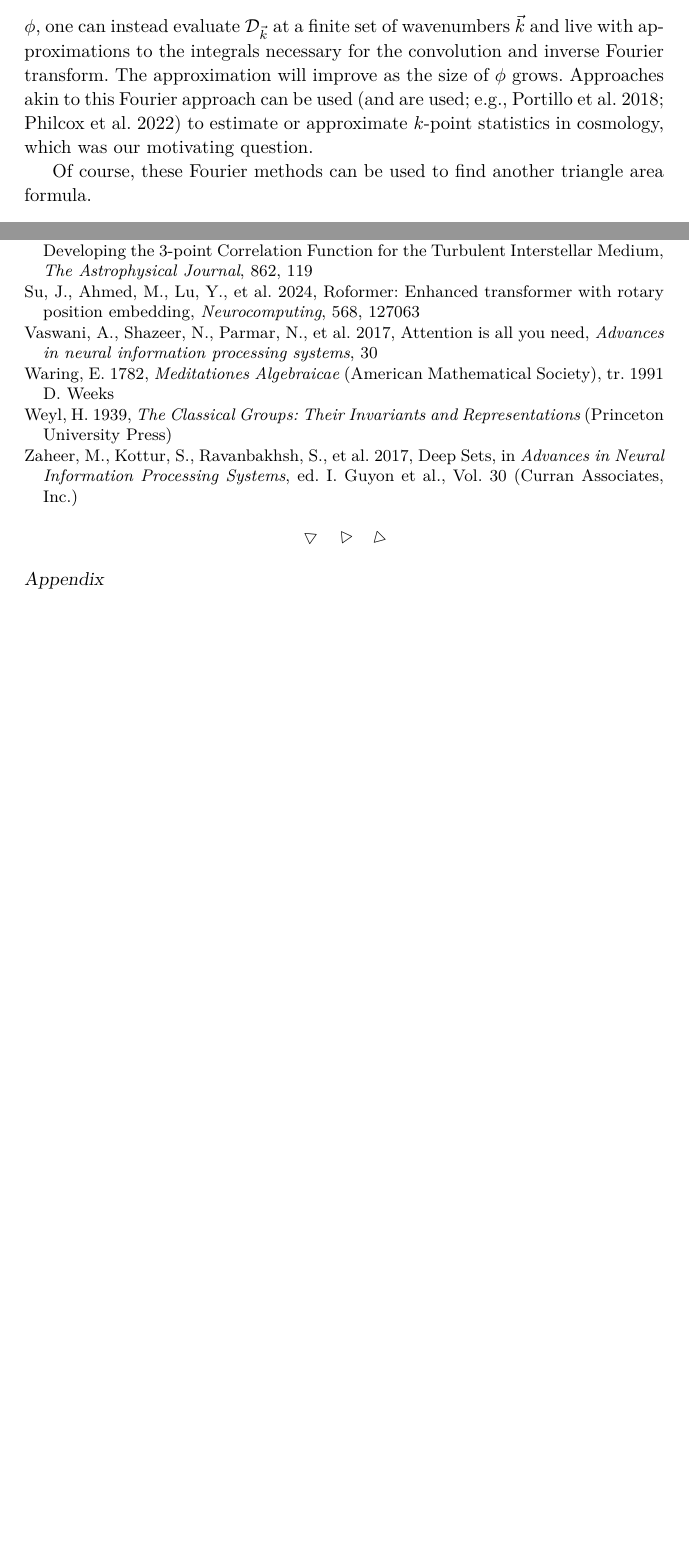
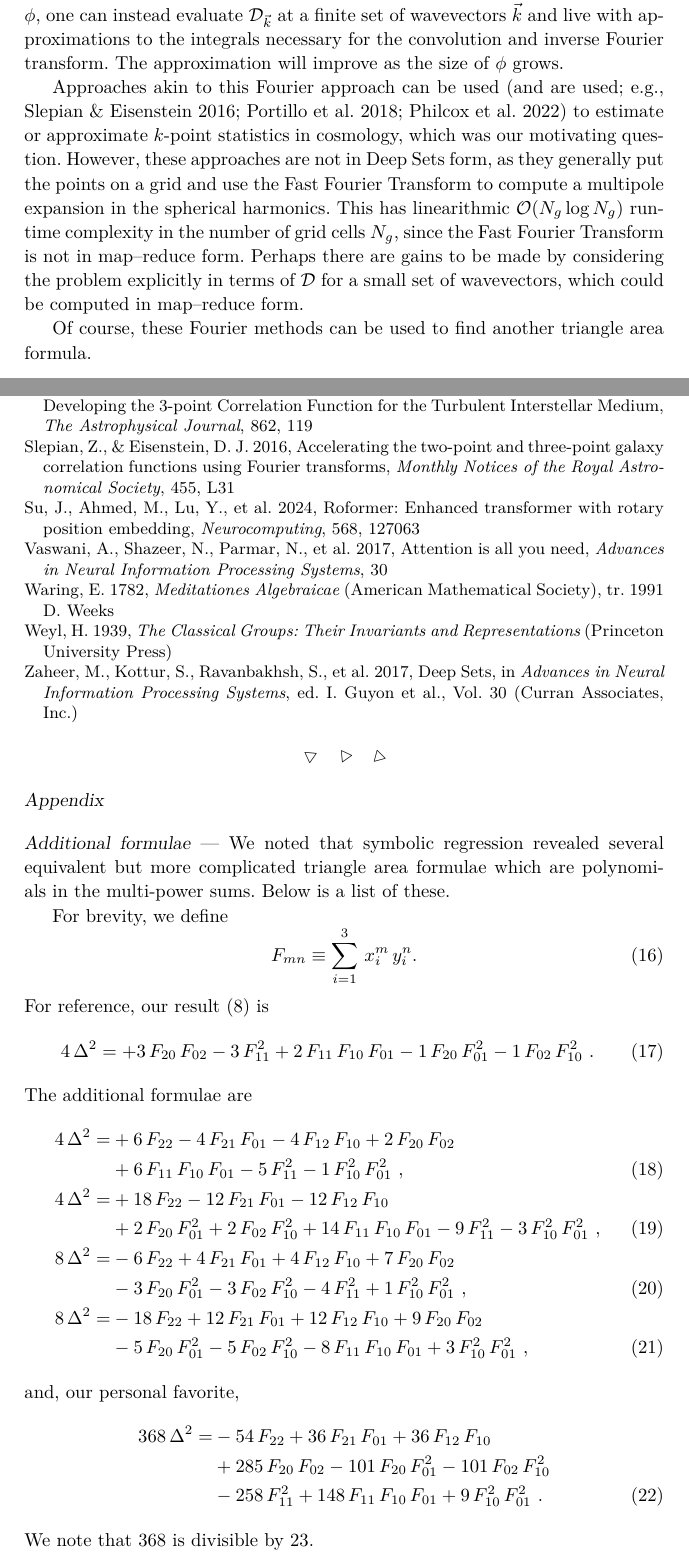
Before and after one commit to davidwhogg/TriangleAreas, a LaTeX document (paper/main.tex, which reads paper/aasjournal.bst, paper/main.bib): two parts of pages 6 and 7 of 10 before the commit and two parts of pages 6 and 8 of 11 after it, joined at a grey line, cut so that both start at the same text, the shorter picture padded with empty space. Compiled offline with pdfLaTeX.

Commit message:
as submitted to arXiv for April 1

```diff
--- a/paper/aasjournal.bst
+++ b/paper/aasjournal.bst
@@ -707,7 +707,7 @@ FUNCTION {format.eprint}
         %{ archivePrefix "arXiv" =
         %{new.block "\doarXiv{" eprint * "}" * }
         %{new.block "\doeprint{" eprint * "}" * }
-        if$}
+        %if$}
       if$
     }
   if$
--- a/paper/main.bib
+++ b/paper/main.bib
@@ -213,3 +213,11 @@ archivePrefix = {arXiv},
   publisher = {Pergamon Press}
 }
 
+@ARTICLE{SlepianEisenstein2016,
+       author = {{Slepian}, Zachary and {Eisenstein}, Daniel J.},
+        title = "{Accelerating the two-point and three-point galaxy correlation functions using Fourier transforms}",
+      journal = {Monthly Notices of the Royal Astronomical Society},
+     keywords = {methods: data analysis, methods: statistical, large-scale structure of Universe, Astrophysics - Cosmology and Nongalactic Astrophysics},
+         year = 2016,
+        month = jan,
+       volume = {455},
--- a/paper/main.tex
+++ b/paper/main.tex
@@ -20,7 +14,7 @@
 \usepackage[hidelinks]{hyperref}
 \usepackage[utf8]{inputenc}
 \usepackage[T1]{fontenc}
-\usepackage{amsmath,amsfonts,lmodern,mathtools,nameref,setspace,tikz,titlesec}
+\usepackage{amsmath,amsfonts,lmodern,mathtools,nameref,natbib,setspace,tikz,titlesec}
 \usetikzlibrary{angles,calc,quotes}
 
 % page typesetting issues
@@ -45,7 +39,6 @@
 % \markboth{foo}{\scshape hainje et al. / useless formula for the area of a triangle}
 
 % bibliography issues
-\usepackage{aas_macros,natbib}
 \bibliographystyle{aasjournal}
 \setcitestyle{aysep={}}
 \setlength{\bibsep}{0pt plus 0.3ex}
@@ -239,7 +231,7 @@ Specifically, for a system of $N$ point particles with masses $m_i$ at positions
 \label{eq:EnergyNaive}
     U = -G \, \sum_{i=1}^{N} \sum_{j=i+1}^{N} \frac{m_i \, m_j}{\abs{\vec{r}_i - \vec{r}_j}} ~.
 \end{equation}
-This is explicitly permutation invariant since it involves a sum without repeats over all pairs of particles, but it is not in Deep Sets form \eqref{eq:DeepSets} because it involves a double sum (with $N^2$ computational scaling) of quantities computed from pairs of particles.
+This is explicitly permutation invariant since it involves a sum without repeats over all pairs of particles, but it is not in Deep Sets form \eqref{eq:DeepSets} because it involves a double sum---with $\mathcal{O}(N^2)$ computational scaling---of quantities computed from pairs of particles.
 
 Further, and important to our own motivations, cosmological clustering statistics such as
 the correlation function \citep{Peebles1973},
@@ -249,19 +241,19 @@ the bispectrum \citep{FrySeldner1982},
 and higher-order statistics \citep{Peebles1980book}
 used for precision measurement in cosmology \citep[e.g.,][]{Eisenstein+2005BAO,Planck18PNG,Planck18Inflation,Cabass+2022}
 are all permutation-invariant.
-Calculating these statistics na\"ively involves loops over all $k$-tuplets of points, which is not only inconsistent with Deep Sets form, but also has a runtime that scales as $N^k$, where $N$ the number of points in the set.
+Calculating these statistics na\"ively involves loops over all $k$-tuplets of points, which is not only inconsistent with Deep Sets form, but also has a runtime complexity of $\mathcal{O}(N^k)$, where $N$ is the number of points in the set.
 
 Because all these (computationally expensive) statistics are permutation-invariant, it must be possible to write them in Deep Sets form.
-At the same time, Deep Sets form \eqref{eq:DeepSets} looks like it is computable in linear time.
+At the same time, Deep Sets form \eqref{eq:DeepSets} looks like it is computable in linear $\mathcal{O}(N)$ time.
 What resolves this discrepancy?
 The resolution must be either that $\phi$ has a dimensionality that effectively grows with $N$, or else that the complexity of $\rho$ effectively grows with $N$.
-Still, these time complexities may be better than the $N^k$ runtime of na\"ive implementations.
+Still, these time complexities may be better than the $\mathcal{O}(N^k)$ runtime of na\"ive implementations.
 
 Even if $\phi$ and $\rho$ grow rapidly with $N$, it might be that Deep Sets form \eqref{eq:DeepSets} delivers a computational advantage in that it is explicitly in map--reduce form.
 Map--reduce is a model for parallelizing and distributing a calculation over a large dataset \citep{DeanGhemawat2008,Lammel2008}.
 In our case, $\phi$ is the ``map'':
 It can be executed independently and asynchronously on each data point.
-The sums are then the ``reduce,'' which can be performed hierarchically across a data center such that the runtime of the sums scales only logarithmically with the number of points.
+The sums are then the ``reduce,'' which can be performed hierarchically across a data center such that the wall-clock runtime of the sums scales only logarithmically $\mathcal{O}(\log N)$ with the number of points.
 (Granted, a triangle will never have more than three points!)
 
 So, there may be benefits to finding Deep Sets forms for problems that depend on permutation-invariant pairs, triplets, or $k$-tuplets of points.
@@ -339,7 +322,7 @@ Being very explicit, it matches \eqref{eq:DeepSets} for $\rho$ and $\phi$ define
     - \frac{1}{4} \, F_{02} \, F_{10}^2~.
     \nonumber
 \end{gather}
-Notice that the runtime is formally linear in the number of points, since $\phi$ and $\rho$ can be considered to have constant time complexity.
+Notice that the runtime is formally linear in the number of points, since $\phi$ and $\rho$ can be considered to have constant $\mathcal{O}(1)$ time complexity.
 However, because the dimensionality of $\phi$ is larger than the number of points, evaluating the triangle area in this way will probably not ever be faster than a loop over pairs of points.
 
 The area of a triangle is not only invariant to permutation, but also to translation, rotation, and reflection.
@@ -380,3 +338,5 @@ Using and extending the code, we also find several generalizations to our formul
+Using and extending the code, we also find several equivalent but more complicated formulae, which are given in the \nameref{sec:appendix}.
+All the additional formulae require a higher-dimensional $\phi$ with higher-order terms like $x_i^2 \, y_i^2$ which are combined in ways that reduce to our result \eqref{eq:result}, indicating that \eqref{eq:result} may be the ``simplest'' such formula.
 
 If the triangle is embedded in a higher-dimensional space with vertex positions given by $\vec{r}_i \in \mathbb{R}^{d}$ for $d \geq 2$, the area of the triangle can be determined by summing in quadrature the areas of the triangles made by all pairs of mutually orthogonal projections of the points:
 \begin{equation}
@@ -486,3 +410,4 @@ The total energy is given in Deep Sets form by
+The total energy is given as a function of $\mathcal{D}$, and thus in Deep Sets form, by
 \begin{align}
     &\phi_{\vec{k}}(m_j, \vec{r}_j)
     =m_j \, e^{-i \, \vec{k} \cdot \vec{r}_j}
@@ -501,10 +426,14 @@ The total energy is given in Deep Sets form by
     \label{eq:EnergyDeepSets}
 \end{align}
 A derivation is given in the \nameref{sec:appendix}.
-In principle this requires $\phi$ to be evaluated at every possible wavenumber $\vec{k}$.
-To avoid making this infinite-dimensional $\phi$, one can instead evaluate $\mathcal{D}_{\vec{k}}$ at a finite set of wavenumbers $\vec{k}$ and live with approximations to the integrals necessary for the convolution and inverse Fourier transform.
+In principle this requires $\phi$ to be evaluated at every possible wavevector $\vec{k}$.
+To avoid making this infinite-dimensional $\phi$, one can instead evaluate $\mathcal{D}_{\vec{k}}$ at a finite set of wavevectors $\vec{k}$ and live with approximations to the integrals necessary for the convolution and inverse Fourier transform.
 The approximation will improve as the size of $\phi$ grows.
-Approaches akin to this Fourier approach can be used \citep[and are used; e.g.,][]{Portillo+2018,Philcox+2022ENCORE} to estimate or approximate $k$-point statistics in cosmology, which was our motivating question.
+
+Approaches akin to this Fourier approach can be used \citep[and are used; e.g.,][]{SlepianEisenstein2016,Portillo+2018,Philcox+2022ENCORE} to estimate or approximate $k$-point statistics in cosmology, which was our motivating question.
+However, these approaches are not in Deep Sets form, as they generally put the points on a grid and use the Fast Fourier Transform to compute a multipole expansion in the spherical harmonics.
+This has linearithmic $\mathcal{O}(N_g \log N_g)$ runtime complexity in the number of grid cells $N_g$, since the Fast Fourier Transform is not in map--reduce form.
+Perhaps there are gains to be made by considering the problem explicitly in terms of $\mathcal{D}$ for a small set of wavevectors, which could be computed in map--reduce form.
 
 Of course, these Fourier methods can be used to find another triangle area formula.
 \begin{align}
@@ -586,6 +514,88 @@ The authors also note that, while we believe the formulae are (barely) novel, it
 \appendix
 \subsection{Appendix}
 \label{sec:appendix}
+
+\paragraph{Additional formulae} We noted that symbolic regression revealed several equivalent but more complicated triangle area formulae which are polynomials in the multi-power sums. Below is a list of these.
+
+For brevity, we define
+\begin{equation}
+    F_{mn} \equiv \sum_{i=1}^{3} \, x_i^m \, y_i^n.
+\end{equation}
+For reference, our result \eqref{eq:result} is
+\begin{equation}
+4\,\Delta^2 =
++3\,F_{20}\,F_{02}
+-3\,F_{11}^2
++2\,F_{11}\,F_{10}\,F_{01}
+-1\,F_{20}\,F_{01}^2
+-1\,F_{02}\,F_{10}^2~.
+\end{equation}
+The additional formulae are
+\begin{align}
+4\,\Delta^2 =
+&
++6\,F_{22}
+-4\,F_{21}\,F_{01}
+-4\,F_{12}\,F_{10}
++2\,F_{20}\,F_{02}
+\nonumber\\ &
++6\,F_{11}\,F_{10}\,F_{01}
+-5\,F_{11}^2
+-1\,F_{10}^2\,F_{01}^2~,
+\\
+4\,\Delta^2 =
+&
++18\,F_{22}
+-12\,F_{21}\,F_{01}
+-12\,F_{12}\,F_{10}
+\nonumber\\ &
++2\,F_{20}\,F_{01}^2
++2\,F_{02}\,F_{10}^2
++14\,F_{11}\,F_{10}\,F_{01}
+-9\,F_{11}^2
+-3\,F_{10}^2\,F_{01}^2~,
+\\
+8\,\Delta^2 =
+&
+-6\,F_{22}
++4\,F_{21}\,F_{01}
++4\,F_{12}\,F_{10}
++7\,F_{20}\,F_{02}
+\nonumber\\ &
+-3\,F_{20}\,F_{01}^2
+-3\,F_{02}\,F_{10}^2
+-4\,F_{11}^2
++1\,F_{10}^2\,F_{01}^2~,
+\\
+8\,\Delta^2 =
+&
+-18\,F_{22}
++12\,F_{21}\,F_{01}
++12\,F_{12}\,F_{10}
++9\,F_{20}\,F_{02}
+\nonumber\\ &
+-5\,F_{20}\,F_{01}^2
+-5\,F_{02}\,F_{10}^2
+-8\,F_{11}\,F_{10}\,F_{01}
++3\,F_{10}^2\,F_{01}^2~,
+\end{align}
+and, our personal favorite,
+\begin{align}
+368\,\Delta^2 =
+&
+-54\,F_{22}
++36\,F_{21}\,F_{01}
++36\,F_{12}\,F_{10}
+\nonumber\\ &
++285\,F_{20}\,F_{02}
+-101\,F_{20}\,F_{01}^2
+-101\,F_{02}\,F_{10}^2
+\nonumber\\ &
+-258\,F_{11}^2
++148\,F_{11}\,F_{10}\,F_{01}
++9\,F_{10}^2\,F_{01}^2~.
+\end{align}
+We note that 368 is divisible by 23.
 
 \paragraph{Proof that the area sums in quadrature} We prove equation \eqref{eq:quadrature}, that the area of a triangle in $d$ dimensions is the sum in quadrature of the areas of the triangles made by all pairs of mutually orthogonal projections of the points.
 
```
Also changed, not shown: paper/aas_macros.sty (deleted, +0 -106 lines), paper/bbs_mail.tex (deleted, +0 -23 lines), paper/main.bib (19 more changed lines), paper/main.tex (123 more changed lines).
